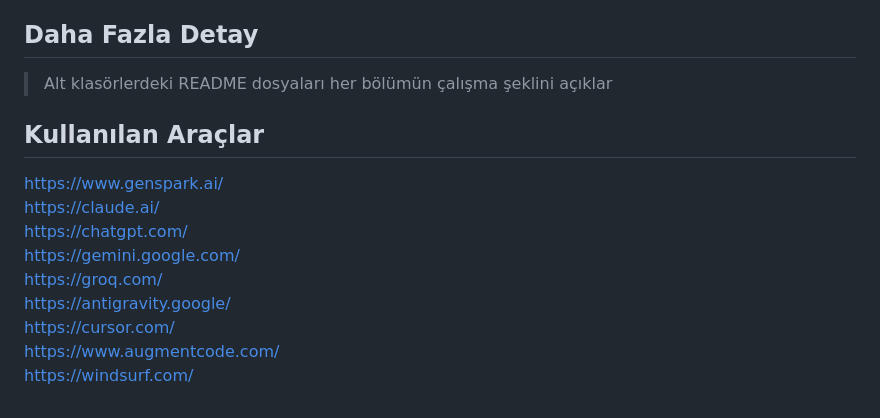
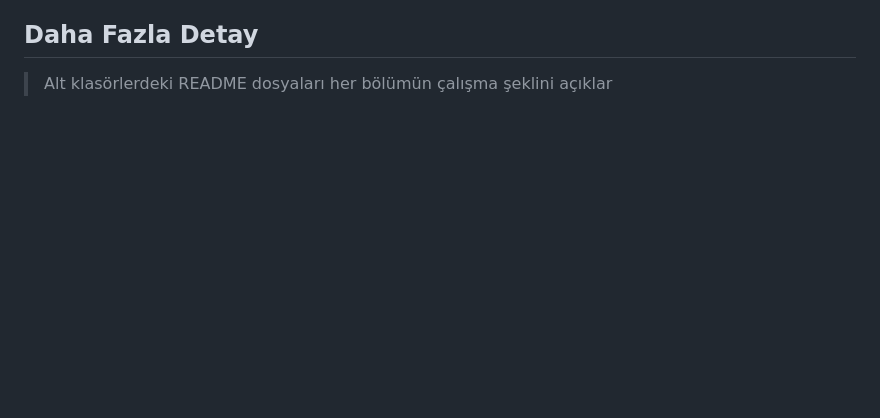
Before and after one commit to k0laa/can_bagi, a Markdown page: README.md, the part around the change. GitHub-like rendering; blank space fills up the shorter version.

Commit message:
Update README
Removed the tools section and redundant line from README.

```diff
--- a/README.md
+++ b/README.md
@@ -105,15 +105,3 @@ Afet anında klasik iletişim altyapıları yıkıldığında hayatta kalma şar
 ## Daha Fazla Detay
 
 > Alt klasörlerdeki README dosyaları her bölümün çalışma şeklini açıklar
-
-## Kullanılan Araçlar
-
-[https://www.genspark.ai/](https://www.genspark.ai/)
-[https://claude.ai/](https://claude.ai/)
-[https://chatgpt.com/](https://chatgpt.com/)
-[https://gemini.google.com/](https://gemini.google.com/)
-[https://groq.com/](https://groq.com/)
-[https://antigravity.google/](https://antigravity.google/)
-[https://cursor.com/](https://cursor.com/)
-[https://www.augmentcode.com/](https://www.augmentcode.com/)
-[https://windsurf.com/](https://windsurf.com/)
```
